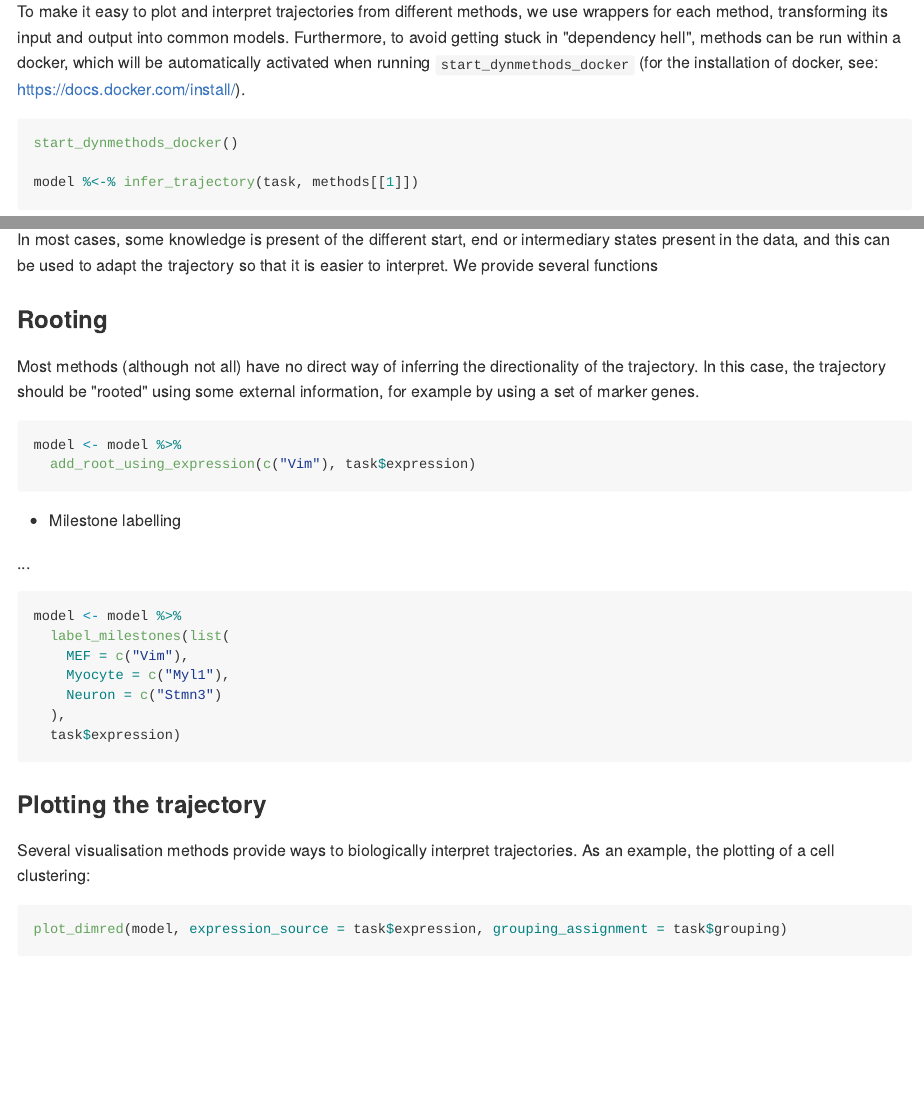
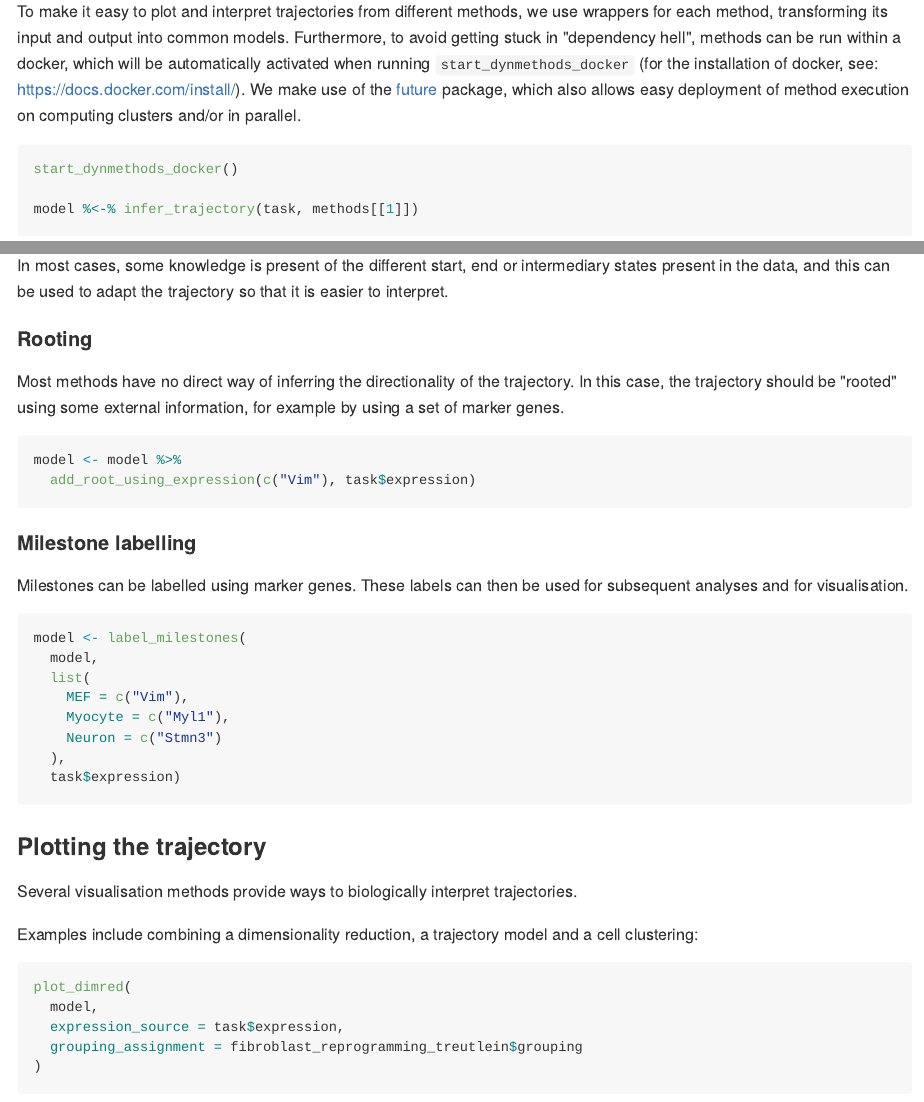
Before and after one commit to dynverse/dyno, an R Markdown document (README.Rmd): the page in a window 1100 px wide, from 1400 px down before the commit and from 1410 px down after it, so that both start at the same text, and a second part further down, joined at a grey line. The pictures show the output file README.md that the author committed with the source, drawn offline in the style of GitHub; long lines of code are wrapped.

Commit message:
update readme

````diff
--- a/README.Rmd
+++ b/README.Rmd
@@ -71,7 +72,7 @@ methods <- guidelines$methods_selected
 
 ### Running the methods
 
-To make it easy to plot and interpret trajectories from different methods, we use wrappers for each method, transforming its input and output into common models. Furthermore, to avoid getting stuck in "dependency hell", methods can be run within a docker, which will be automatically activated when running `start_dynmethods_docker` (for the installation of docker, see: https://docs.docker.com/install/).
+To make it easy to plot and interpret trajectories from different methods, we use wrappers for each method, transforming its input and output into common models. Furthermore, to avoid getting stuck in "dependency hell", methods can be run within a docker, which will be automatically activated when running `start_dynmethods_docker` (for the installation of docker, see: https://docs.docker.com/install/). We make use of the [future](https://github.com/HenrikBengtsson/future) package, which also allows easy deployment of method execution on computing clusters and/or in parallel.
 
 ``` r
 start_dynmethods_docker()
@@ -86,21 +87,23 @@
 
 ### Making the trajectory interpretable
 
-In most cases, some knowledge is present of the different start, end or intermediary states present in the data, and this can be used to adapt the trajectory so that it is easier to interpret. We provide several functions
+In most cases, some knowledge is present of the different start, end or intermediary states present in the data, and this can be used to adapt the trajectory so that it is easier to interpret.
 
-### Rooting
-Most methods (although not all) have no direct way of inferring the directionality of the trajectory. In this case, the trajectory should be "rooted" using some external information, for example by using a set of marker genes.
+#### Rooting
+Most methods have no direct way of inferring the directionality of the trajectory. In this case, the trajectory should be "rooted" using some external information, for example by using a set of marker genes.
 ```{r}
 model <- model %>%
   add_root_using_expression(c("Vim"), task$expression)
 ```
 
-* Milestone labelling
+#### Milestone labelling
 
-...
+Milestones can be labelled using marker genes. These labels can then be used for subsequent analyses and for visualisation.
+
 ```{r}
-model <- model %>%
-  label_milestones(list(
+model <- label_milestones(
+  model,
+  list(
     MEF = c("Vim"),
     Myocyte = c("Myl1"),
     Neuron = c("Stmn3")
@@ -110,7 +113,11 @@ model <- model %>%
 
 ### Plotting the trajectory
 
-Several visualisation methods provide ways to biologically interpret trajectories. As an example, the plotting of a cell clustering:
+Several visualisation methods provide ways to biologically interpret trajectories.
 
+Examples include combining a dimensionality reduction, a trajectory model and a cell clustering:
 ```{r dimred}
-plot_dimred(model, expression_source = task$expression, grouping_assignment = task$grouping)
+plot_dimred(
+  model,
+  expression_source = task$expression,
+  grouping_assignment = fibroblast_reprogramming_treutlein$grouping
````
Also changed, not shown: README.md, docs/bibliography.bib, README.Rmd (32 more changed lines), 7 other files.
